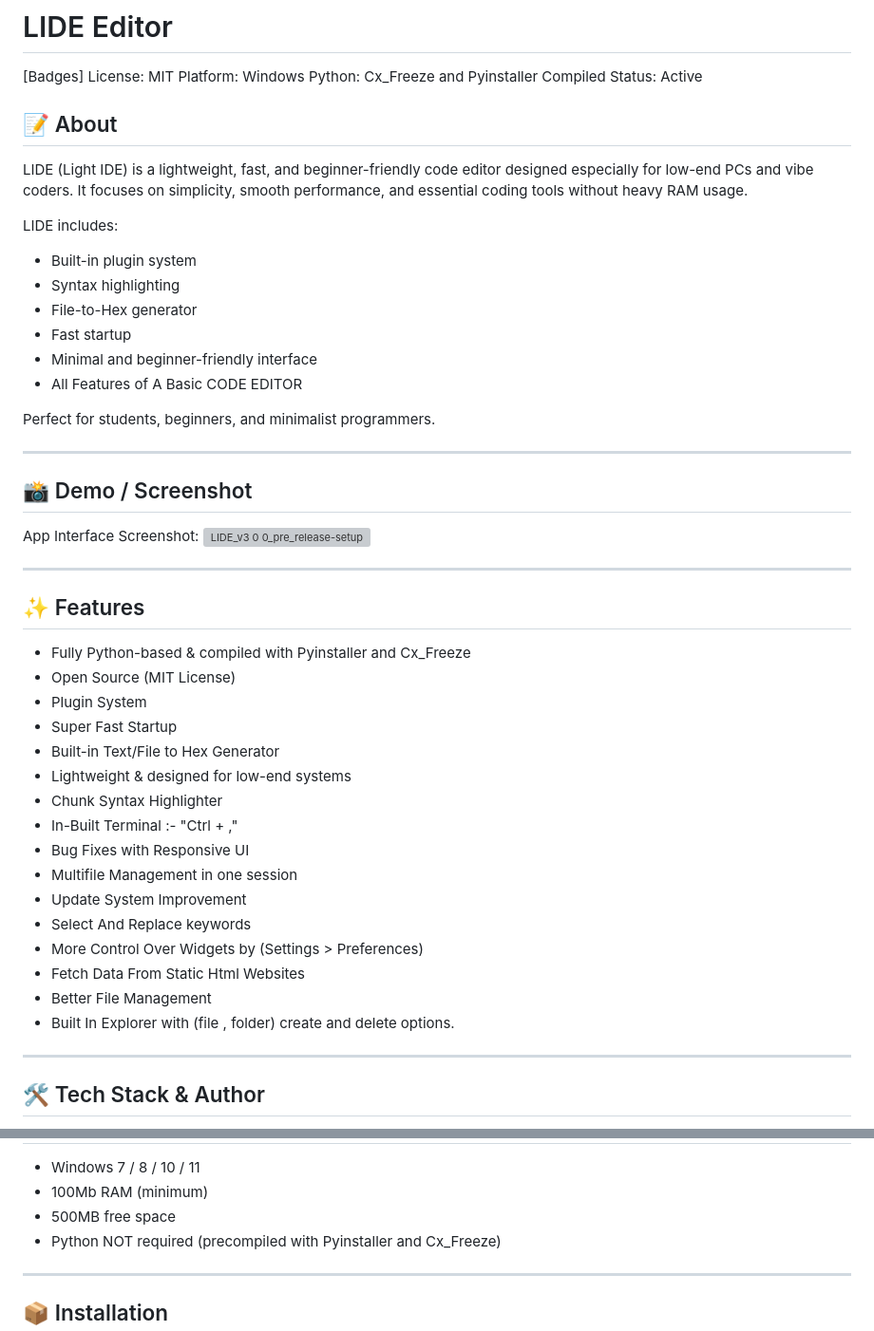
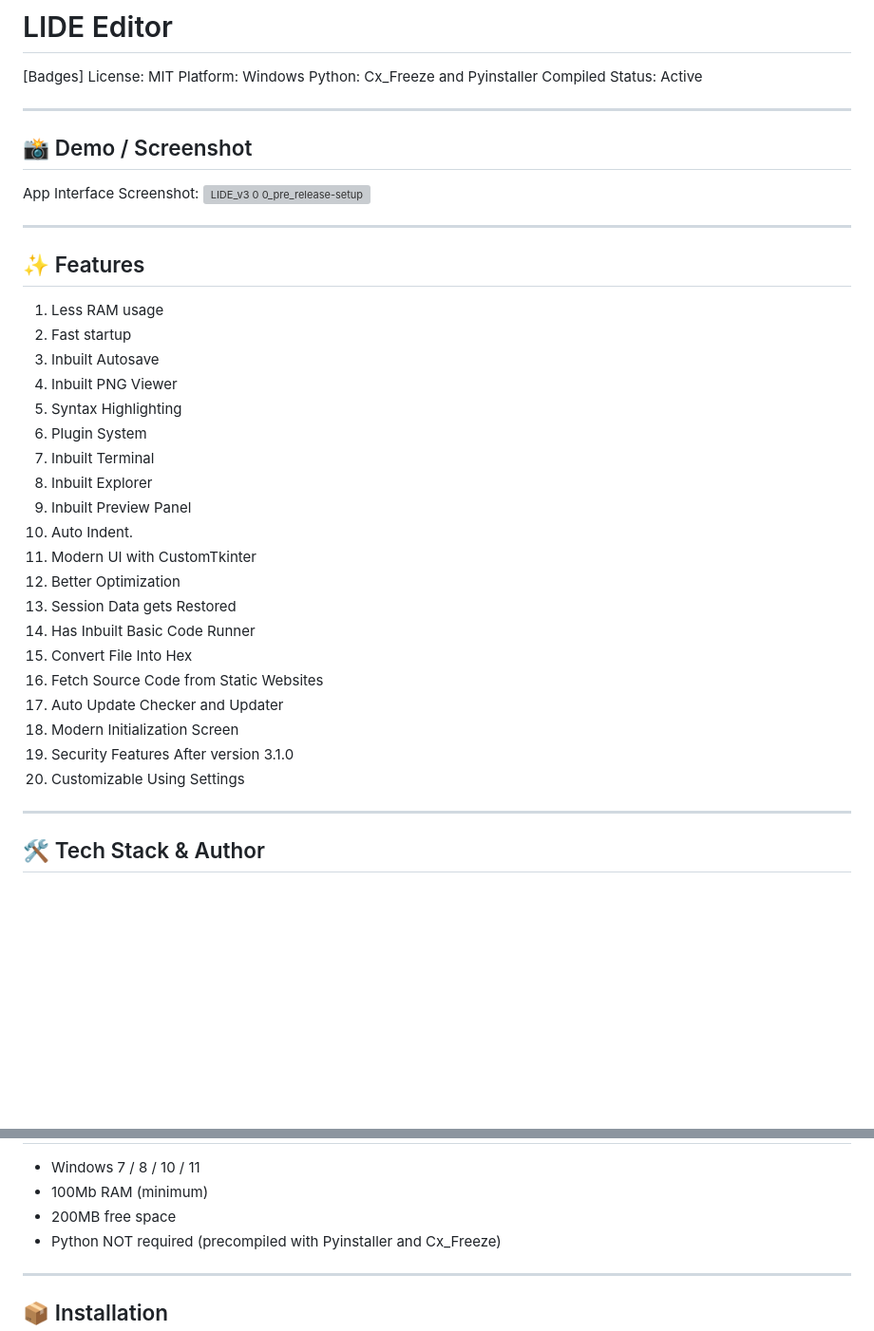
Before and after one commit to Codebyte15/Lide_Code, a Markdown page: README.md, 2 parts joined by grey strips. Shown at 95% size. GitHub-like rendering; blank space fills up the shorter version; grey boxes are pictures that could not be loaded.

Commit message:
Revise README by removing About section and updating requirements
Removed the 'About' section and updated system requirements.

```diff
--- a/README.md
+++ b/README.md
@@ -6,21 +6,6 @@ License: MIT
 Platform: Windows
 Python: Cx_Freeze and Pyinstaller Compiled
 Status: Active
-
-📝 About
---------
-LIDE (Light IDE) is a lightweight, fast, and beginner-friendly code editor designed especially for low-end PCs and vibe coders.
-It focuses on simplicity, smooth performance, and essential coding tools without heavy RAM usage.
-
-LIDE includes:
-- Built-in plugin system
-- Syntax highlighting
-- File-to-Hex generator
-- Fast startup
-- Minimal and beginner-friendly interface
-- All Features of A Basic CODE EDITOR
-
-Perfect for students, beginners, and minimalist programmers.
 
 ------------------------------------------------------------
 
@@ -33,22 +18,26 @@ App Interface Screenshot:
 
 ✨ Features
 -----------
-- Fully Python-based & compiled with Pyinstaller and Cx_Freeze
-- Open Source (MIT License)
-- Plugin System
-- Super Fast Startup
-- Built-in Text/File to Hex Generator
-- Lightweight & designed for low-end systems
-- Chunk Syntax Highlighter
-- In-Built Terminal :- "Ctrl + ,"
-- Bug Fixes with Responsive UI
-- Multifile Management in one session
-- Update System Improvement
-- Select And Replace keywords
-- More Control Over Widgets by  (Settings > Preferences)
-- Fetch Data From Static Html Websites
-- Better File Management
-- Built In Explorer with (file , folder) create and delete options.
+1) Less RAM usage
+2) Fast startup
+3) Inbuilt Autosave
+4) Inbuilt PNG Viewer
+5) Syntax Highlighting
+6) Plugin System
+7) Inbuilt Terminal
+8) Inbuilt Explorer
+9) Inbuilt Preview Panel
+10) Auto Indent.
+11) Modern UI with CustomTkinter
+12) Better Optimization
+13) Session Data gets Restored
+14) Has Inbuilt Basic Code Runner
+15) Convert File Into Hex
+16) Fetch Source Code from Static Websites
+17) Auto Update Checker and Updater
+18) Modern Initialization Screen
+19) Security Features After version 3.1.0
+20) Customizable Using Settings
 
 ------------------------------------------------------------
 
@@ -71,7 +60,7 @@ SourceForge: https://sourceforge.net/projects/lide-editor/
 -----------------------
 - Windows 7 / 8 / 10 / 11
 - 100Mb RAM (minimum)
-- 500MB free space
+- 200MB free space
 - Python NOT required (precompiled with Pyinstaller and Cx_Freeze)
 
 ------------------------------------------------------------
```
